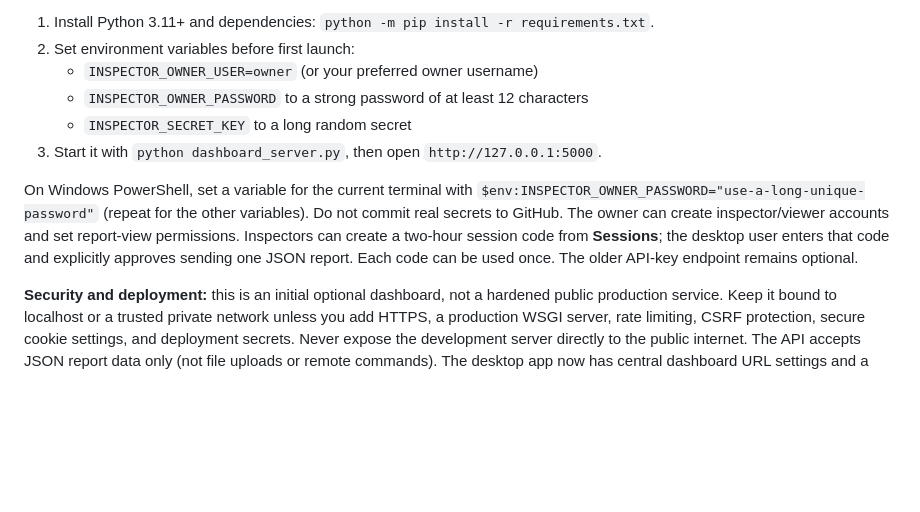
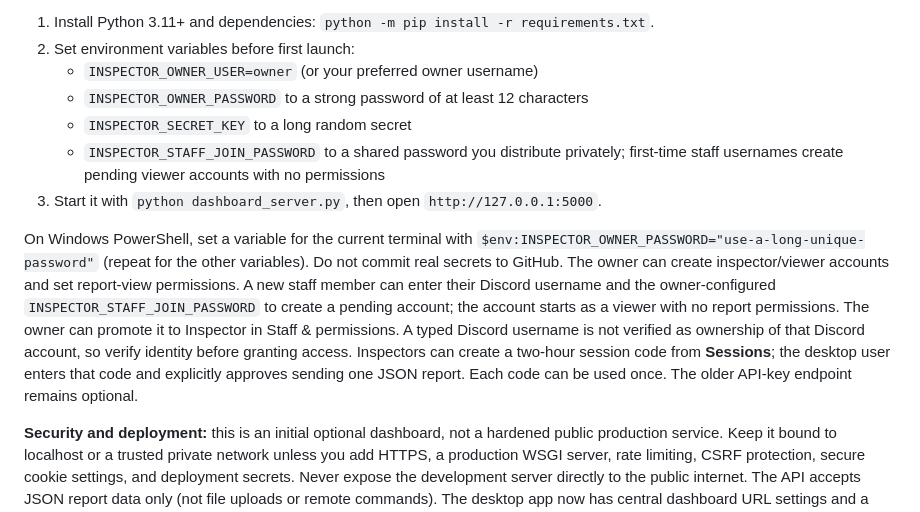
Before and after one commit to dlta30/lnspector-Team, a Markdown page: README.md, the part around the change. Drawn GitHub-style; blank space fills up the shorter version.

Commit message:
Document shared staff join password and pending account workflow

```diff
--- a/README.md
+++ b/README.md
@@ -42,9 +42,10 @@ The repository now includes `dashboard_server.py`, an optional Flask dashboard f
    - `INSPECTOR_OWNER_USER=owner` (or your preferred owner username)
    - `INSPECTOR_OWNER_PASSWORD` to a strong password of at least 12 characters
    - `INSPECTOR_SECRET_KEY` to a long random secret
+   - `INSPECTOR_STAFF_JOIN_PASSWORD` to a shared password you distribute privately; first-time staff usernames create pending viewer accounts with no permissions
 3. Start it with `python dashboard_server.py`, then open `http://127.0.0.1:5000`.
 
-On Windows PowerShell, set a variable for the current terminal with `$env:INSPECTOR_OWNER_PASSWORD="use-a-long-unique-password"` (repeat for the other variables). Do not commit real secrets to GitHub. The owner can create inspector/viewer accounts and set report-view permissions. Inspectors can create a two-hour session code from **Sessions**; the desktop user enters that code and explicitly approves sending one JSON report. Each code can be used once. The older API-key endpoint remains optional.
+On Windows PowerShell, set a variable for the current terminal with `$env:INSPECTOR_OWNER_PASSWORD="use-a-long-unique-password"` (repeat for the other variables). Do not commit real secrets to GitHub. The owner can create inspector/viewer accounts and set report-view permissions. A new staff member can enter their Discord username and the owner-configured `INSPECTOR_STAFF_JOIN_PASSWORD` to create a pending account; the account starts as a viewer with no report permissions. The owner can promote it to Inspector in Staff & permissions. A typed Discord username is not verified as ownership of that Discord account, so verify identity before granting access. Inspectors can create a two-hour session code from **Sessions**; the desktop user enters that code and explicitly approves sending one JSON report. Each code can be used once. The older API-key endpoint remains optional.
 
 **Security and deployment:** this is an initial optional dashboard, not a hardened public production service. Keep it bound to localhost or a trusted private network unless you add HTTPS, a production WSGI server, rate limiting, CSRF protection, secure cookie settings, and deployment secrets. Never expose the development server directly to the public internet. The API accepts JSON report data only (not file uploads or remote commands). The desktop app now has central dashboard URL settings and a report-send flow using one-time session codes. End-to-end tests and hosted deployment are still outstanding.
 
```
